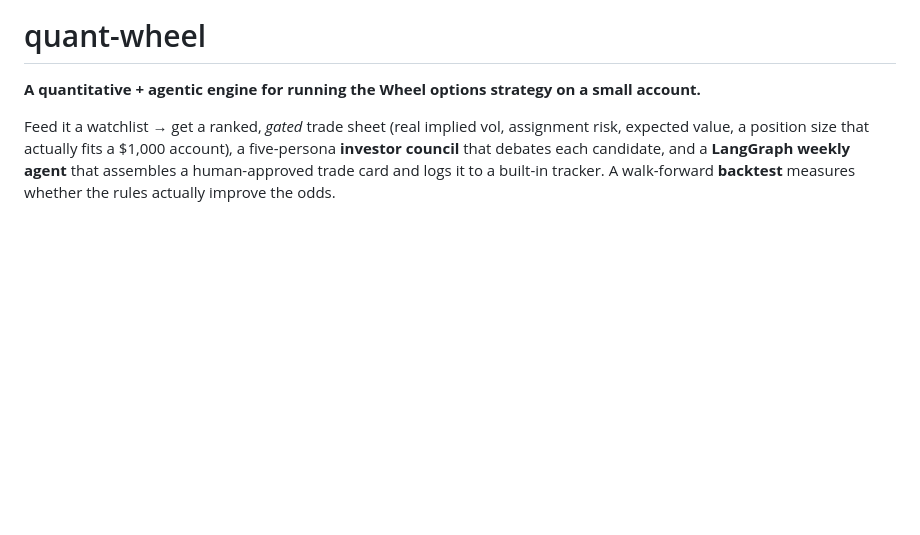
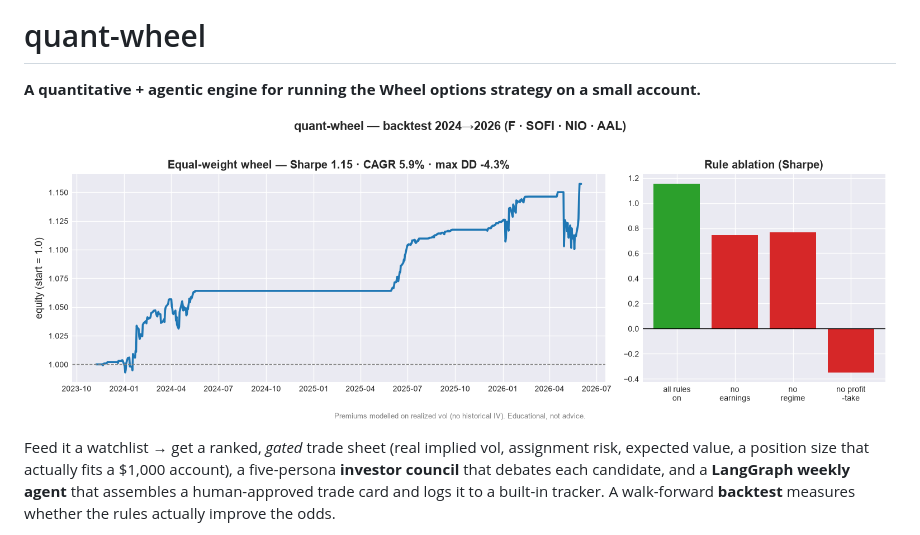
Before and after one commit to baderale/quant-wheel, a Markdown page: README.md, the part around the change. Drawn GitHub-style; pictures changed too: docs/equity_curve.png (added); blank space fills up the shorter version.

```diff
--- a/README.md
+++ b/README.md
@@ -1,6 +1,8 @@
 # quant-wheel
 
 **A quantitative + agentic engine for running the Wheel options strategy on a small account.**
+
+![quant-wheel backtest — equity curve and rule ablation](docs/equity_curve.png)
 
 Feed it a watchlist → get a ranked, *gated* trade sheet (real implied vol, assignment risk,
 expected value, a position size that actually fits a $1,000 account), a five-persona **investor
```
Also changed, not shown: 1 other file.
